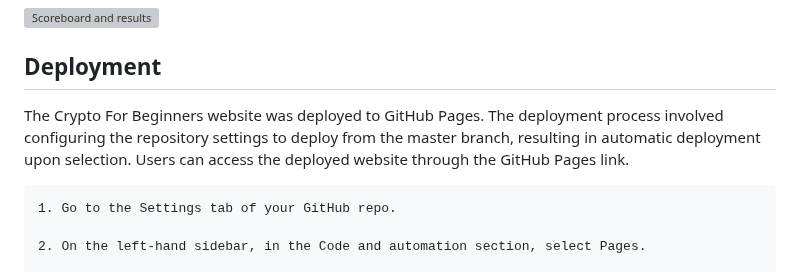
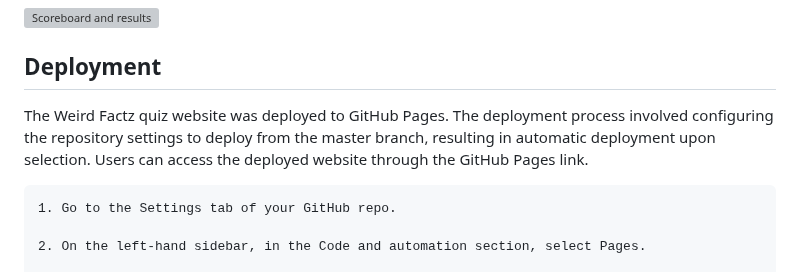
Before and after one commit to CryptikEd/Weird-Factz-Quiz-, a Markdown page: README.md, the part around one of its changes. Rendered like a GitHub page; grey boxes are pictures that could not be loaded.

```diff
--- a/README.md
+++ b/README.md
@@ -286,7 +286,7 @@ There is a problem with the banner image when testing the mobile dimensions on l
 
 ## Deployment
 
-The Crypto For Beginners website was deployed to GitHub Pages. The deployment process involved configuring the repository settings to deploy from the master branch, resulting in automatic deployment upon selection. Users can access the deployed website through the GitHub Pages link.
+The Weird Factz quiz website was deployed to GitHub Pages. The deployment process involved configuring the repository settings to deploy from the master branch, resulting in automatic deployment upon selection. Users can access the deployed website through the GitHub Pages link.
 
     1. Go to the Settings tab of your GitHub repo.
 
```
Also changed, not shown: other parts of README.md (+1 -1 lines).
